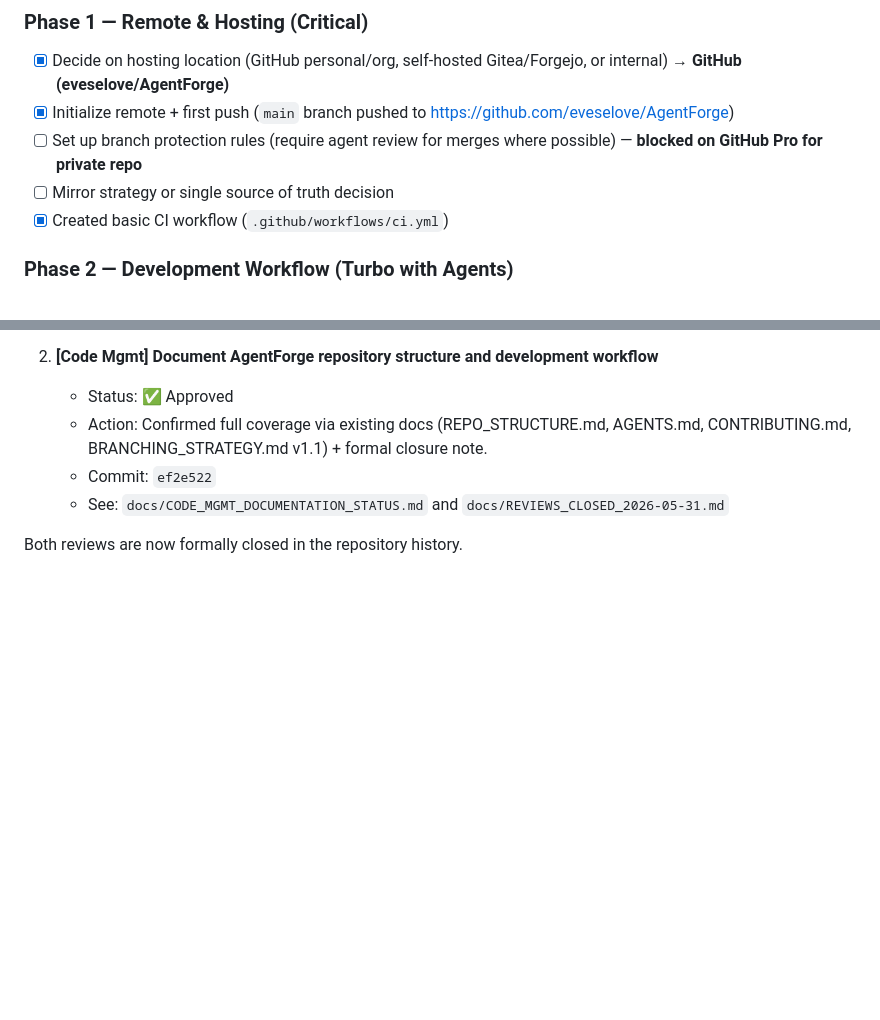
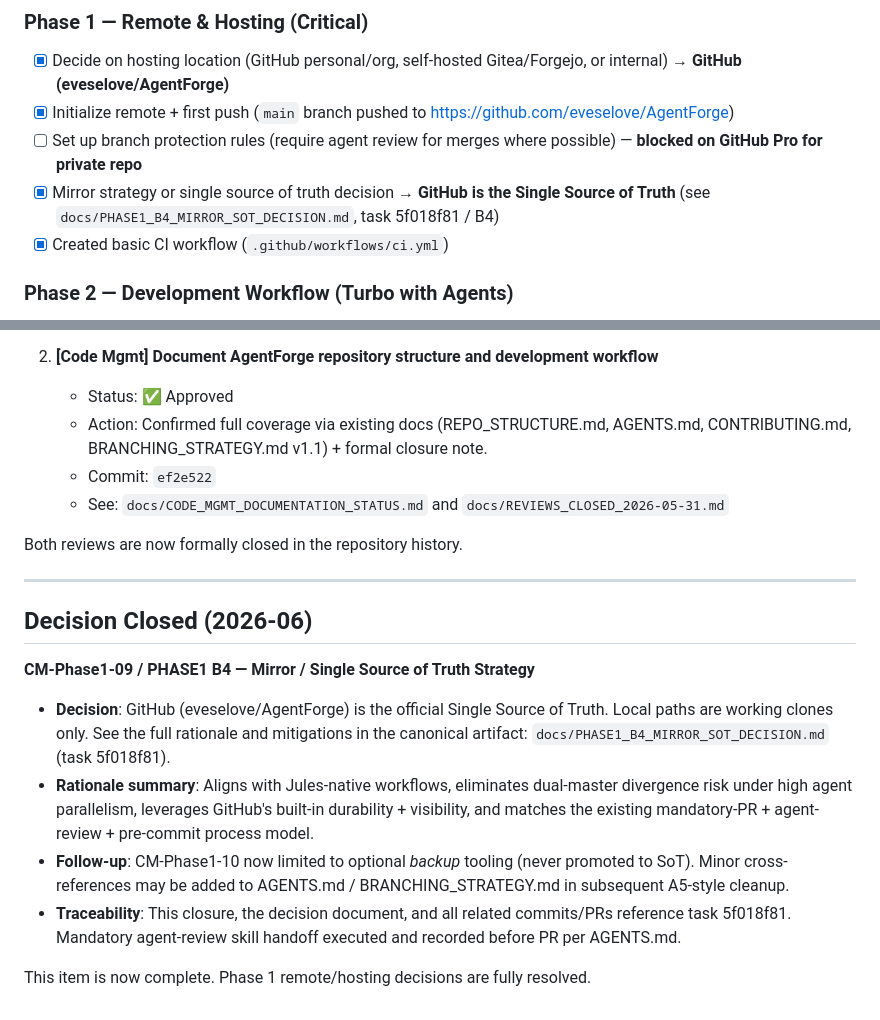
Before and after one commit to eveselove/AgentForge, a Markdown page: AGENTFORGE_CODE_MANAGEMENT_PLAN.md, 2 parts joined by grey strips. Rendered like a GitHub page; blank space fills up the shorter version.

```diff
--- a/AGENTFORGE_CODE_MANAGEMENT_PLAN.md
+++ b/AGENTFORGE_CODE_MANAGEMENT_PLAN.md
@@ -51,7 +51,7 @@ AgentForge should be developed like a frontier agentic system:
 - [x] Decide on hosting location (GitHub personal/org, self-hosted Gitea/Forgejo, or internal) → **GitHub (eveselove/AgentForge)**
 - [x] Initialize remote + first push (`main` branch pushed to https://github.com/eveselove/AgentForge)
 - [ ] Set up branch protection rules (require agent review for merges where possible) — **blocked on GitHub Pro for private repo**
-- [ ] Mirror strategy or single source of truth decision
+- [x] Mirror strategy or single source of truth decision → **GitHub is the Single Source of Truth** (see `docs/PHASE1_B4_MIRROR_SOT_DECISION.md`, task 5f018f81 / B4)
 - [x] Created basic CI workflow (`.github/workflows/ci.yml`)
 
 ### Phase 2 — Development Workflow (Turbo with Agents)
@@ -134,3 +134,16 @@ Let's execute.
    - See: `docs/CODE_MGMT_DOCUMENTATION_STATUS.md` and `docs/REVIEWS_CLOSED_2026-05-31.md`
 
 Both reviews are now formally closed in the repository history.
+
+---
+
+## Decision Closed (2026-06)
+
+**CM-Phase1-09 / PHASE1 B4 — Mirror / Single Source of Truth Strategy**
+
+- **Decision**: GitHub (eveselove/AgentForge) is the official Single Source of Truth. Local paths are working clones only. See the full rationale and mitigations in the canonical artifact: `docs/PHASE1_B4_MIRROR_SOT_DECISION.md` (task 5f018f81).
+- **Rationale summary**: Aligns with Jules-native workflows, eliminates dual-master divergence risk under high agent parallelism, leverages GitHub's built-in durability + visibility, and matches the existing mandatory-PR + agent-review + pre-commit process model.
+- **Follow-up**: CM-Phase1-10 now limited to optional *backup* tooling (never promoted to SoT). Minor cross-references may be added to AGENTS.md / BRANCHING_STRATEGY.md in subsequent A5-style cleanup.
+- **Traceability**: This closure, the decision document, and all related commits/PRs reference task 5f018f81. Mandatory agent-review skill handoff executed and recorded before PR per AGENTS.md.
+
+This item is now complete. Phase 1 remote/hosting decisions are fully resolved.
```
Also changed, not shown: docs/PHASE1_B4_MIRROR_SOT_DECISION.md (added, +56 -0 lines).
